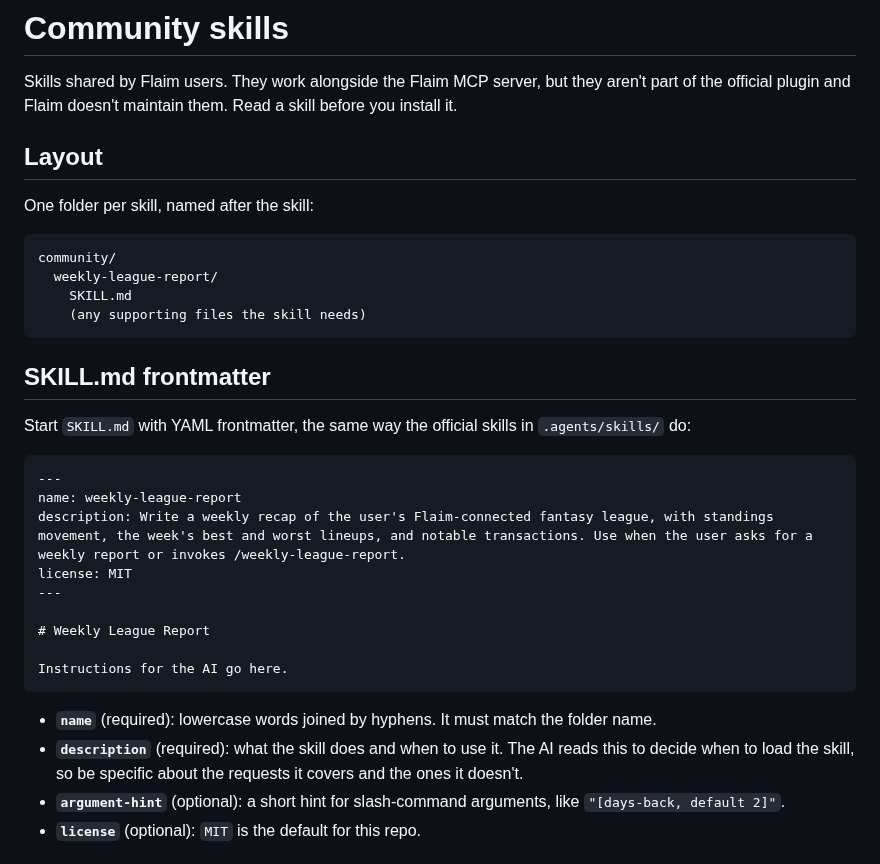
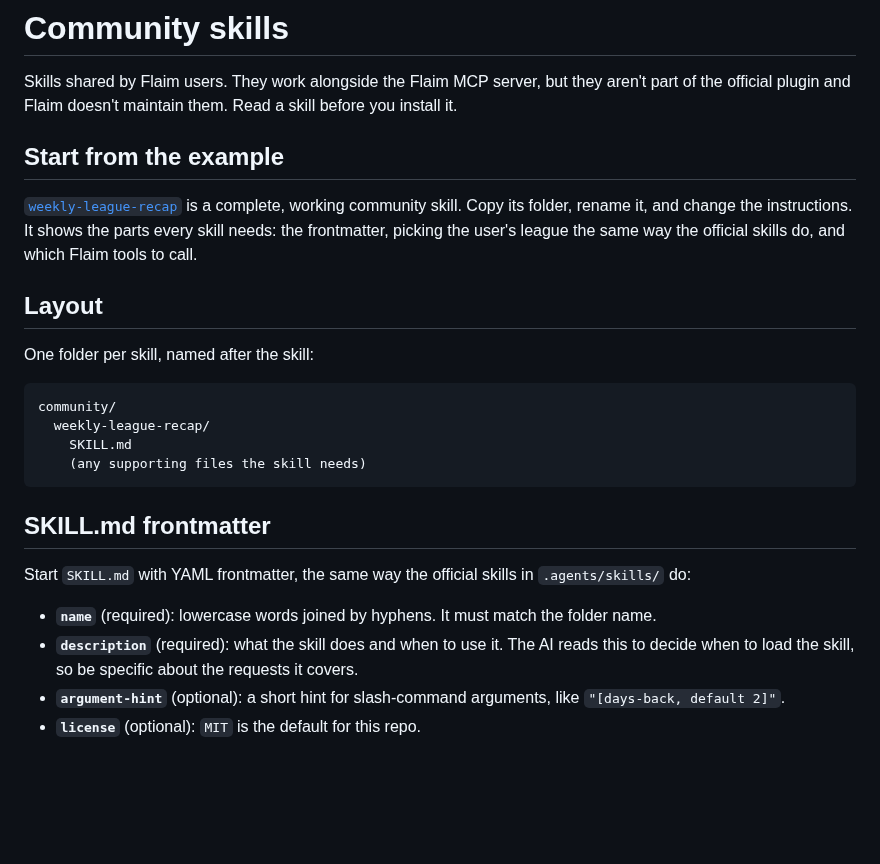
Before and after one commit to jdguggs10/flaim-fantasy, a Markdown page: community/README.md, the part around the change. Drawn GitHub-style; blank space fills up the shorter version.

````diff
--- a/community/README.md
+++ b/community/README.md
@@ -1,6 +1,10 @@
 # Community skills
 
 Skills shared by Flaim users. They work alongside the Flaim MCP server, but they aren't part of the official plugin and Flaim doesn't maintain them. Read a skill before you install it.
+
+## Start from the example
+
+[`weekly-league-recap`](weekly-league-recap/SKILL.md) is a complete, working community skill. Copy its folder, rename it, and change the instructions. It shows the parts every skill needs: the frontmatter, picking the user's league the same way the official skills do, and which Flaim tools to call.
 
 ## Layout
 
@@ -8,7 +12,7 @@ One folder per skill, named after the skill:
 
 ```
 community/
-  weekly-league-report/
+  weekly-league-recap/
     SKILL.md
     (any supporting files the skill needs)
 ```
@@ -17,20 +21,8 @@ community/
 
 Start `SKILL.md` with YAML frontmatter, the same way the official skills in `.agents/skills/` do:
 
-```markdown
----
-name: weekly-league-report
-description: Write a weekly recap of the user's Flaim-connected fantasy league, with standings movement, the week's best and worst lineups, and notable transactions. Use when the user asks for a weekly report or invokes /weekly-league-report.
-license: MIT
----
-
-# Weekly League Report
-
-Instructions for the AI go here.
-```
-
 - **`name`** (required): lowercase words joined by hyphens. It must match the folder name.
-- **`description`** (required): what the skill does and when to use it. The AI reads this to decide when to load the skill, so be specific about the requests it covers and the ones it doesn't.
+- **`description`** (required): what the skill does and when to use it. The AI reads this to decide when to load the skill, so be specific about the requests it covers.
 - **`argument-hint`** (optional): a short hint for slash-command arguments, like `"[days-back, default 2]"`.
 - **`license`** (optional): `MIT` is the default for this repo.
 
````
Also changed, not shown: CONTRIBUTING.md (+7 -3 lines), README.md (+37 -11 lines), community/weekly-league-recap/SKILL.md (added, +42 -0 lines), media/connected-leagues-widget-2026.png (added), media/homepage-chatgpt-team-status-20260815.png (added), media/homepage-claude-matchup-status-20260815.png (added), media/homepage-perplexity-best-team-20260815.png (added).
